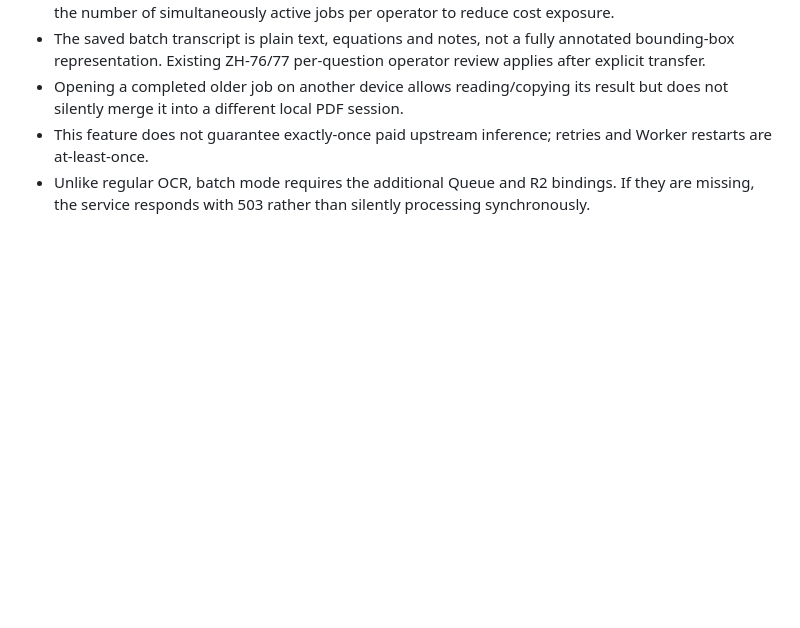
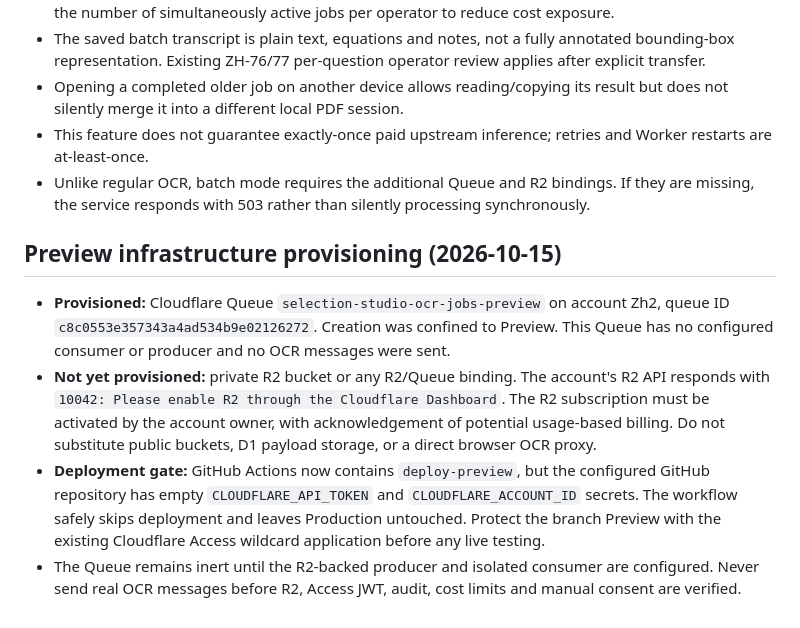
Before and after one commit to mrst10578/Selection-Studio, a Markdown page: docs/zh-78-ocr-batch.md, the part around the change. GitHub-like rendering; blank space fills up the shorter version.

Commit message:
ops(ZH-78): record provisioned no-consumer preview Queue and remaining R2/CI binding gates

```diff
--- a/docs/zh-78-ocr-batch.md
+++ b/docs/zh-78-ocr-batch.md
@@ -64,3 +64,10 @@ No extra secret is required in the browser; no OCR model response is automatical
 - Opening a completed older job on another device allows reading/copying its result but does not silently merge it into a different local PDF session.
 - This feature does not guarantee exactly-once paid upstream inference; retries and Worker restarts are at-least-once.
 - Unlike regular OCR, batch mode requires the additional Queue and R2 bindings. If they are missing, the service responds with 503 rather than silently processing synchronously.
+
+## Preview infrastructure provisioning (2026-10-15)
+
+- **Provisioned:** Cloudflare Queue `selection-studio-ocr-jobs-preview` on account Zh2, queue ID `c8c0553e357343a4ad534b9e02126272`. Creation was confined to Preview. This Queue has no configured consumer or producer and no OCR messages were sent.
+- **Not yet provisioned:** private R2 bucket or any R2/Queue binding. The account's R2 API responds with `10042: Please enable R2 through the Cloudflare Dashboard`. The R2 subscription must be activated by the account owner, with acknowledgement of potential usage-based billing. Do not substitute public buckets, D1 payload storage, or a direct browser OCR proxy.
+- **Deployment gate:** GitHub Actions now contains `deploy-preview`, but the configured GitHub repository has empty `CLOUDFLARE_API_TOKEN` and `CLOUDFLARE_ACCOUNT_ID` secrets. The workflow safely skips deployment and leaves Production untouched. Protect the branch Preview with the existing Cloudflare Access wildcard application before any live testing.
+- The Queue remains inert until the R2-backed producer and isolated consumer are configured. Never send real OCR messages before R2, Access JWT, audit, cost limits and manual consent are verified.
```
